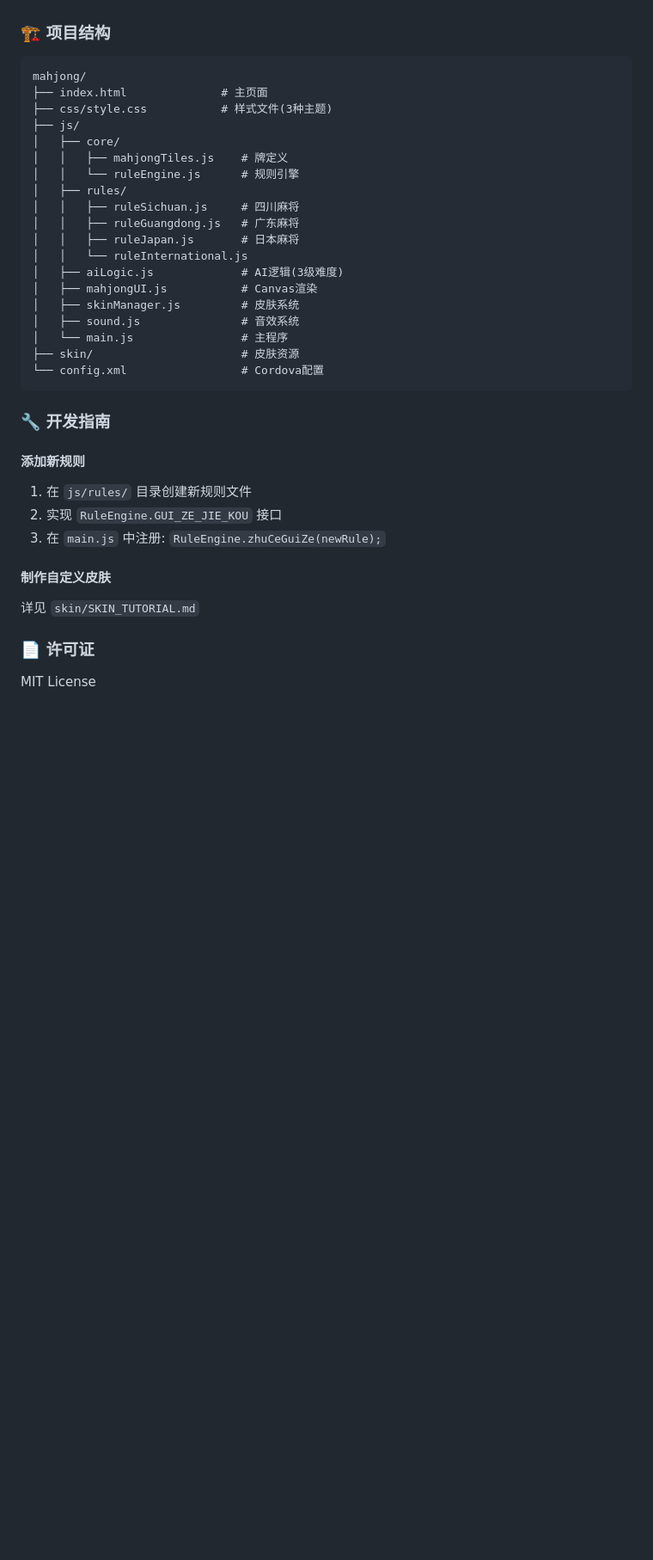
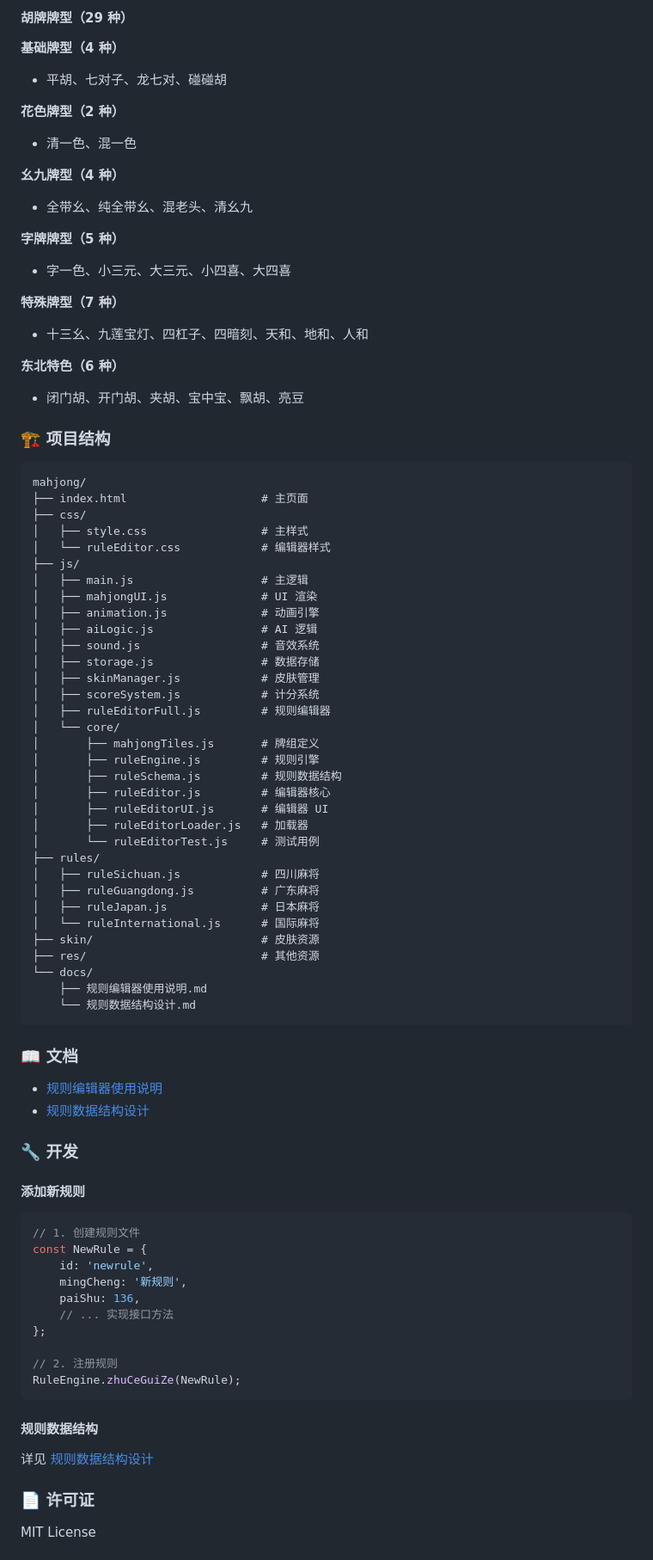
Before and after one commit to yangfanconan/mahjong, a Markdown page: README.md, the part around one of its changes. Shown at 86% size. Rendered like a GitHub page; blank space fills up the shorter version.

````diff
--- a/README.md
+++ b/README.md
@@ -162,39 +137,86 @@ cordova build android
+#### 胡牌牌型（29 种）
+
+**基础牌型（4 种）**
+- 平胡、七对子、龙七对、碰碰胡
+
+**花色牌型（2 种）**
+- 清一色、混一色
+
+**幺九牌型（4 种）**
+- 全带幺、纯全带幺、混老头、清幺九
+
+**字牌牌型（5 种）**
+- 字一色、小三元、大三元、小四喜、大四喜
+
+**特殊牌型（7 种）**
+- 十三幺、九莲宝灯、四杠子、四暗刻、天和、地和、人和
+
+**东北特色（6 种）**
+- 闭门胡、开门胡、夹胡、宝中宝、飘胡、亮豆
 
 ### 🏗️ 项目结构
 
 ```
 mahjong/
-├── index.html              # 主页面
-├── css/style.css           # 样式文件(3种主题)
+├── index.html                    # 主页面
+├── css/
+│   ├── style.css                 # 主样式
+│   └── ruleEditor.css            # 编辑器样式
 ├── js/
-│   ├── core/
-│   │   ├── mahjongTiles.js    # 牌定义
-│   │   └── ruleEngine.js      # 规则引擎
-│   ├── rules/
-│   │   ├── ruleSichuan.js     # 四川麻将
-│   │   ├── ruleGuangdong.js   # 广东麻将
-│   │   ├── ruleJapan.js       # 日本麻将
-│   │   └── ruleInternational.js
-│   ├── aiLogic.js             # AI逻辑(3级难度)
-│   ├── mahjongUI.js           # Canvas渲染
-│   ├── skinManager.js         # 皮肤系统
-│   ├── sound.js               # 音效系统
-│   └── main.js                # 主程序
-├── skin/                      # 皮肤资源
-└── config.xml                 # Cordova配置
+│   ├── main.js                   # 主逻辑
+│   ├── mahjongUI.js              # UI 渲染
+│   ├── animation.js              # 动画引擎
+│   ├── aiLogic.js                # AI 逻辑
+│   ├── sound.js                  # 音效系统
+│   ├── storage.js                # 数据存储
+│   ├── skinManager.js            # 皮肤管理
+│   ├── scoreSystem.js            # 计分系统
+│   ├── ruleEditorFull.js         # 规则编辑器
+│   └── core/
+│       ├── mahjongTiles.js       # 牌组定义
+│       ├── ruleEngine.js         # 规则引擎
+│       ├── ruleSchema.js         # 规则数据结构
+│       ├── ruleEditor.js         # 编辑器核心
+│       ├── ruleEditorUI.js       # 编辑器 UI
+│       ├── ruleEditorLoader.js   # 加载器
+│       └── ruleEditorTest.js     # 测试用例
+├── rules/
+│   ├── ruleSichuan.js            # 四川麻将
+│   ├── ruleGuangdong.js          # 广东麻将
+│   ├── ruleJapan.js              # 日本麻将
+│   └── ruleInternational.js      # 国际麻将
+├── skin/                         # 皮肤资源
+├── res/                          # 其他资源
+└── docs/
+    ├── 规则编辑器使用说明.md
+    └── 规则数据结构设计.md
 ```
 
-### 🔧 开发指南
+### 📖 文档
+
+- [规则编辑器使用说明](docs/规则编辑器使用说明.md)
+- [规则数据结构设计](docs/规则数据结构设计.md)
+
+### 🔧 开发
 
 #### 添加新规则
 
-1. 在 `js/rules/` 目录创建新规则文件
-2. 实现 `RuleEngine.GUI_ZE_JIE_KOU` 接口
-3. 在 `main.js` 中注册: `RuleEngine.zhuCeGuiZe(newRule);`
+```javascript
+// 1. 创建规则文件
+const NewRule = {
+    id: 'newrule',
+    mingCheng: '新规则',
+    paiShu: 136,
+    // ... 实现接口方法
+};
 
-#### 制作自定义皮肤
+// 2. 注册规则
+RuleEngine.zhuCeGuiZe(NewRule);
+```
 
-详见 `skin/SKIN_TUTORIAL.md`
+#### 规则数据结构
+
+详见 [规则数据结构设计](docs/规则数据结构设计.md)
 
 ### 📄 许可证
 
````
Also changed, not shown: other parts of README.md (+94 -104 lines).
